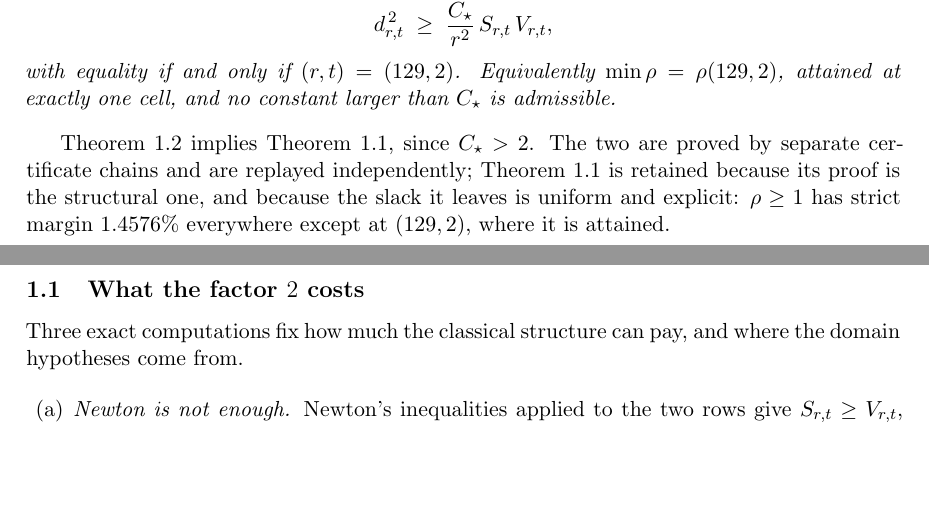
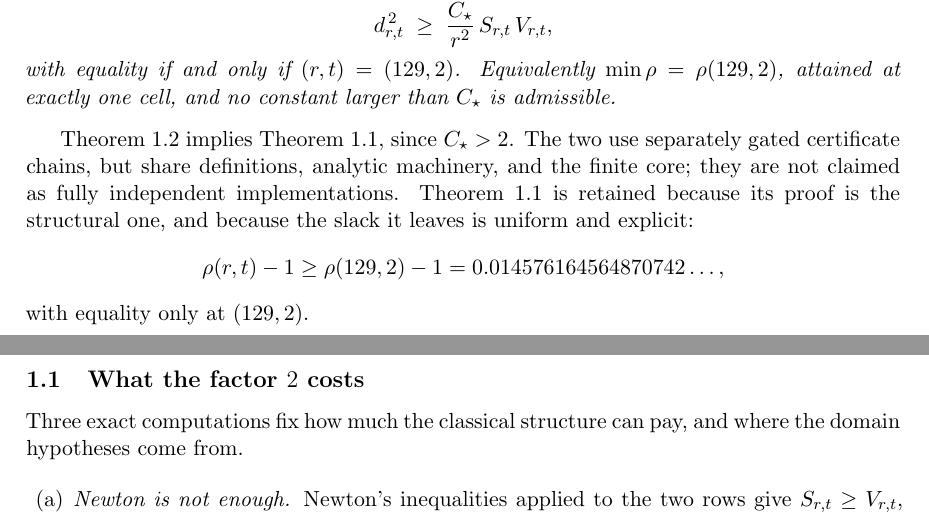
Before and after one commit to toxic2040/odd-cycles-square-tail-replay, a LaTeX paper (paper/PANEL3_odd_cycles_sech_square_tail.tex): two parts of pages 2 and 3 of 25, joined at a grey line, cut so that both start at the same text, the shorter picture padded with empty space. Compiled offline with pdfLaTeX.

Commit message:
paper3: correct replay scope and margin wording

```diff
--- a/paper/PANEL3_odd_cycles_sech_square_tail.tex
+++ b/paper/PANEL3_odd_cycles_sech_square_tail.tex
@@ -175,11 +175,16 @@ than $C_\star$ is admissible.
 \end{theorem}
 
 Theorem~\ref{thm:sharp} implies Theorem~\ref{thm:sq}, since
-$C_\star>2$. The two are proved by separate certificate chains and are
-replayed independently; Theorem~\ref{thm:sq} is retained because its proof is
-the structural one, and because the slack it leaves is uniform and explicit:
-$\rho\ge1$ has strict margin $1.4576\%$ everywhere except at $(129,2)$, where
-it is attained.
+$C_\star>2$. The two use separately gated certificate chains, but share
+definitions, analytic machinery, and the finite core; they are not claimed as
+fully independent implementations. Theorem~\ref{thm:sq} is retained because
+its proof is the structural one, and because the slack it leaves is uniform
+and explicit:
+\[
+  \rho(r,t)-1\ge \rho(129,2)-1
+  =0.014576164564870742\ldots,
+\]
+with equality only at $(129,2)$.
 
 \subsection{What the factor \texorpdfstring{$2$}{2} costs}
 
```
Also changed, not shown: OPEN.md (+3 -2 lines), VERIFICATION_SCOPE.md (+1 -1 lines), README.md, paper/PANEL3_odd_cycles_sech_square_tail.pdf, 2 other files.
